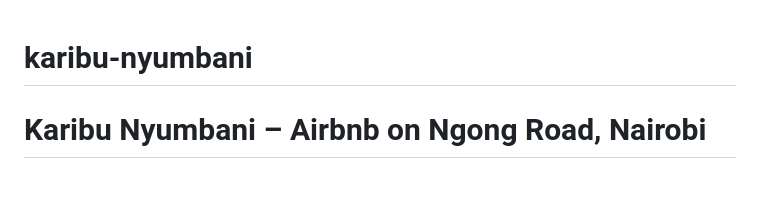
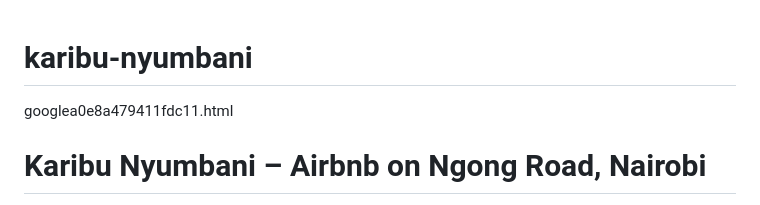
Before and after one commit to oyangetheresa-spec/karibu-nyumbani, a Markdown page: README.md, the part around the change. Drawn GitHub-style; blank space fills up the shorter version.

```diff
--- a/README.md
+++ b/README.md
@@ -1,6 +1,7 @@
 # karibu-nyumbani
 <!DOCTYPE html>
 <html lang="en">
+  googlea0e8a479411fdc11.html
 <head>
   <meta charset="UTF-8">
   <meta name="viewport" content="width=device-width, initial-scale=1.0">
```
